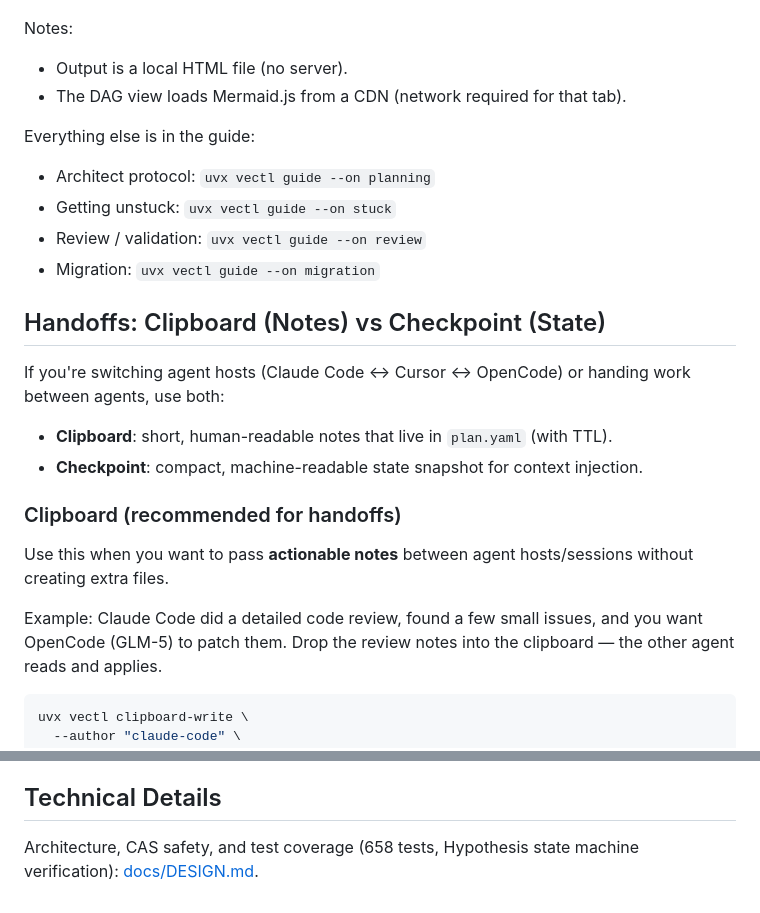
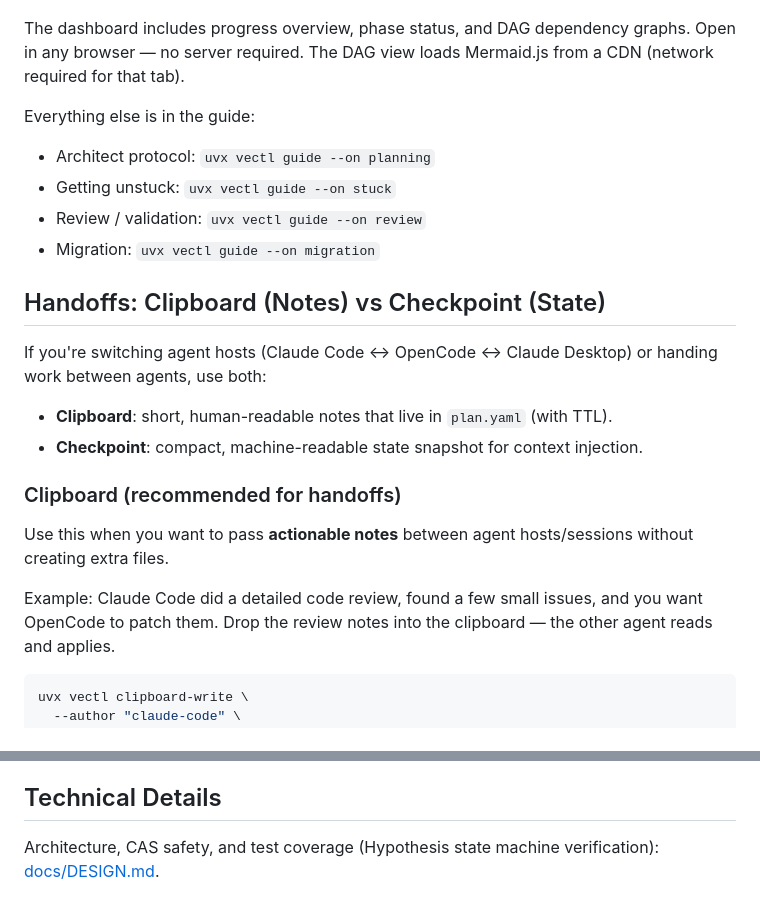
Before and after one commit to Tefx/vectl, a Markdown page: README.md, 2 parts joined by grey strips. Drawn GitHub-style.

````diff
--- a/README.md
+++ b/README.md
@@ -155,9 +138,7 @@ uvx vectl dashboard --out /tmp/plan-dashboard.html
 
 ![Dashboard Overview](docs/dashboard-overview.png)
 
-Notes:
-- Output is a local HTML file (no server).
-- The DAG view loads Mermaid.js from a CDN (network required for that tab).
+The dashboard includes progress overview, phase status, and DAG dependency graphs. Open in any browser — no server required. The DAG view loads Mermaid.js from a CDN (network required for that tab).
 
 Everything else is in the guide:
 
@@ -168,7 +149,7 @@ Everything else is in the guide:
 
 ## Handoffs: Clipboard (Notes) vs Checkpoint (State)
 
-If you're switching agent hosts (Claude Code ↔ Cursor ↔ OpenCode) or handing work between agents, use both:
+If you're switching agent hosts (Claude Code ↔ OpenCode ↔ Claude Desktop) or handing work between agents, use both:
 
 - **Clipboard**: short, human-readable notes that live in `plan.yaml` (with TTL).
 - **Checkpoint**: compact, machine-readable state snapshot for context injection.
@@ -177,7 +158,7 @@ If you're switching agent hosts (Claude Code ↔ Cursor ↔ OpenCode) or handing
 
 Use this when you want to pass **actionable notes** between agent hosts/sessions without creating extra files.
 
-Example: Claude Code did a detailed code review, found a few small issues, and you want OpenCode (GLM-5) to patch them.
+Example: Claude Code did a detailed code review, found a few small issues, and you want OpenCode to patch them.
 Drop the review notes into the clipboard — the other agent reads and applies.
 
 ```bash
@@ -252,4 +233,4 @@ If you edit `plan.yaml` directly (outside of vectl commands), run `uvx vectl rec
 
 ## Technical Details
 
-Architecture, CAS safety, and test coverage (658 tests, Hypothesis state machine verification): [docs/DESIGN.md](docs/DESIGN.md).
+Architecture, CAS safety, and test coverage (Hypothesis state machine verification): [docs/DESIGN.md](docs/DESIGN.md).
````
Also changed, not shown: other parts of README.md (+32 -49 lines), README_zh.md (+48 -55 lines).
